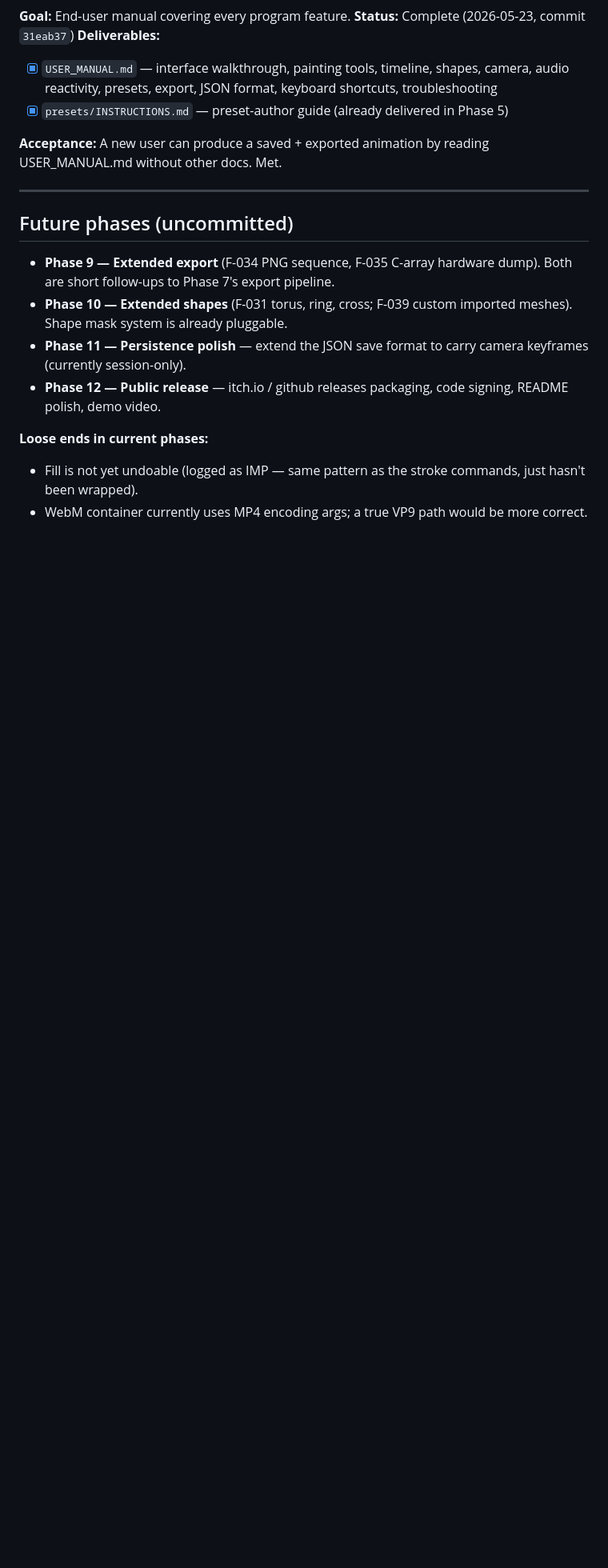
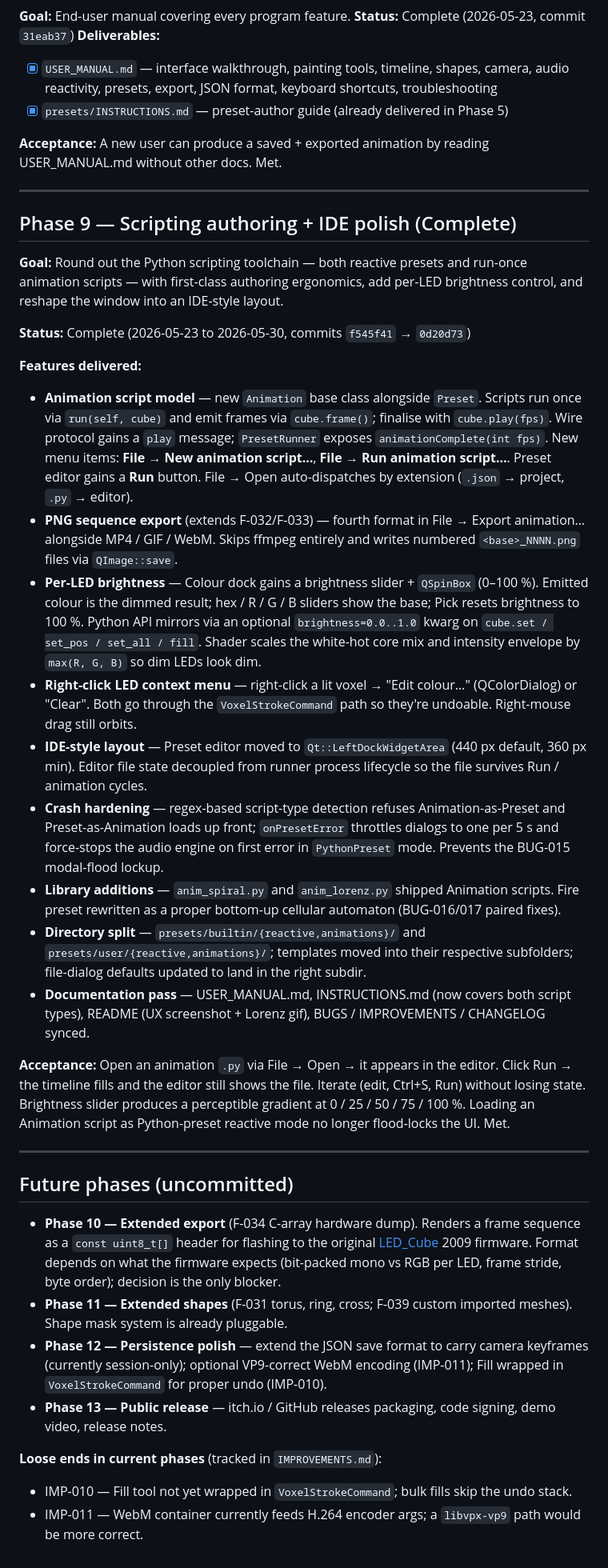
Before and after one commit to Darian-Frey/Scintilla, a Markdown page: ROADMAP.md, the part around the change. Shown at 80% size. Rendered like a GitHub page; blank space fills up the shorter version.

Commit message:
Add Phase 9 entry: scripting authoring + IDE polish complete
The previous "Phase 9 — Extended export" stub was too narrow — what
actually shipped between 2026-05-23 and 2026-05-30 is a broader phase
covering the Animation script model, the IDE-style layout, per-LED
brightness, the right-click context menu, PNG export, and a directory
reorganisation, plus crash hardening (BUG-015) and the docs sync.

Renumbers the future-phase stack: C-array hardware dump (F-035) is
now Phase 10 on its own — the firmware wire format is the only design
question blocking it. Extended shapes / persistence polish / public
release bump to Phases 11 / 12 / 13.

Pulls the previous "Loose ends" bullets into Phase 12 as concrete
deliverables (IMP-010 Fill undo, IMP-011 WebM/VP9) so each has a
home rather than floating below the phase list.

Co-Authored-By: Claude Opus 4.7 (1M context) <noreply@anthropic.com>

```diff
--- a/ROADMAP.md
+++ b/ROADMAP.md
@@ -152,13 +152,36 @@
 
 ---
 
+## Phase 9 — Scripting authoring + IDE polish (Complete)
+
+**Goal:** Round out the Python scripting toolchain — both reactive presets and run-once animation scripts — with first-class authoring ergonomics, add per-LED brightness control, and reshape the window into an IDE-style layout.
+
+**Status:** Complete (2026-05-23 to 2026-05-30, commits `f545f41` → `0d20d73`)
+
+**Features delivered:**
+
+- **Animation script model** — new `Animation` base class alongside `Preset`. Scripts run once via `run(self, cube)` and emit frames via `cube.frame()`; finalise with `cube.play(fps)`. Wire protocol gains a `play` message; `PresetRunner` exposes `animationComplete(int fps)`. New menu items: **File → New animation script…**, **File → Run animation script…**. Preset editor gains a **Run** button. File → Open auto-dispatches by extension (`.json` → project, `.py` → editor).
+- **PNG sequence export** (extends F-032/F-033) — fourth format in File → Export animation… alongside MP4 / GIF / WebM. Skips ffmpeg entirely and writes numbered `<base>_NNNN.png` files via `QImage::save`.
+- **Per-LED brightness** — Colour dock gains a brightness slider + `QSpinBox` (0–100 %). Emitted colour is the dimmed result; hex / R / G / B sliders show the base; Pick resets brightness to 100 %. Python API mirrors via an optional `brightness=0.0..1.0` kwarg on `cube.set / set_pos / set_all / fill`. Shader scales the white-hot core mix and intensity envelope by `max(R, G, B)` so dim LEDs look dim.
+- **Right-click LED context menu** — right-click a lit voxel → "Edit colour…" (QColorDialog) or "Clear". Both go through the `VoxelStrokeCommand` path so they're undoable. Right-mouse drag still orbits.
+- **IDE-style layout** — Preset editor moved to `Qt::LeftDockWidgetArea` (440 px default, 360 px min). Editor file state decoupled from runner process lifecycle so the file survives Run / animation cycles.
+- **Crash hardening** — regex-based script-type detection refuses Animation-as-Preset and Preset-as-Animation loads up front; `onPresetError` throttles dialogs to one per 5 s and force-stops the audio engine on first error in `PythonPreset` mode. Prevents the BUG-015 modal-flood lockup.
+- **Library additions** — `anim_spiral.py` and `anim_lorenz.py` shipped Animation scripts. Fire preset rewritten as a proper bottom-up cellular automaton (BUG-016/017 paired fixes).
+- **Directory split** — `presets/builtin/{reactive,animations}/` and `presets/user/{reactive,animations}/`; templates moved into their respective subfolders; file-dialog defaults updated to land in the right subdir.
+- **Documentation pass** — USER_MANUAL.md, INSTRUCTIONS.md (now covers both script types), README (UX screenshot + Lorenz gif), BUGS / IMPROVEMENTS / CHANGELOG synced.
+
+**Acceptance:** Open an animation `.py` via File → Open → it appears in the editor. Click Run → the timeline fills and the editor still shows the file. Iterate (edit, Ctrl+S, Run) without losing state. Brightness slider produces a perceptible gradient at 0 / 25 / 50 / 75 / 100 %. Loading an Animation script as Python-preset reactive mode no longer flood-locks the UI. Met.
+
+---
+
 ## Future phases (uncommitted)
 
-- **Phase 9 — Extended export** (F-034 PNG sequence, F-035 C-array hardware dump). Both are short follow-ups to Phase 7's export pipeline.
-- **Phase 10 — Extended shapes** (F-031 torus, ring, cross; F-039 custom imported meshes). Shape mask system is already pluggable.
-- **Phase 11 — Persistence polish** — extend the JSON save format to carry camera keyframes (currently session-only).
-- **Phase 12 — Public release** — itch.io / github releases packaging, code signing, README polish, demo video.
+- **Phase 10 — Extended export** (F-034 C-array hardware dump). Renders a frame sequence as a `const uint8_t[]` header for flashing to the original [LED_Cube](https://github.com/Darian-Frey/LED_Cube) 2009 firmware. Format depends on what the firmware expects (bit-packed mono vs RGB per LED, frame stride, byte order); decision is the only blocker.
+- **Phase 11 — Extended shapes** (F-031 torus, ring, cross; F-039 custom imported meshes). Shape mask system is already pluggable.
+- **Phase 12 — Persistence polish** — extend the JSON save format to carry camera keyframes (currently session-only); optional VP9-correct WebM encoding (IMP-011); Fill wrapped in `VoxelStrokeCommand` for proper undo (IMP-010).
+- **Phase 13 — Public release** — itch.io / GitHub releases packaging, code signing, demo video, release notes.
 
-**Loose ends in current phases:**
-- Fill is not yet undoable (logged as IMP — same pattern as the stroke commands, just hasn't been wrapped).
-- WebM container currently uses MP4 encoding args; a true VP9 path would be more correct.
+**Loose ends in current phases** (tracked in `IMPROVEMENTS.md`):
+
+- IMP-010 — Fill tool not yet wrapped in `VoxelStrokeCommand`; bulk fills skip the undo stack.
+- IMP-011 — WebM container currently feeds H.264 encoder args; a `libvpx-vp9` path would be more correct.
```
